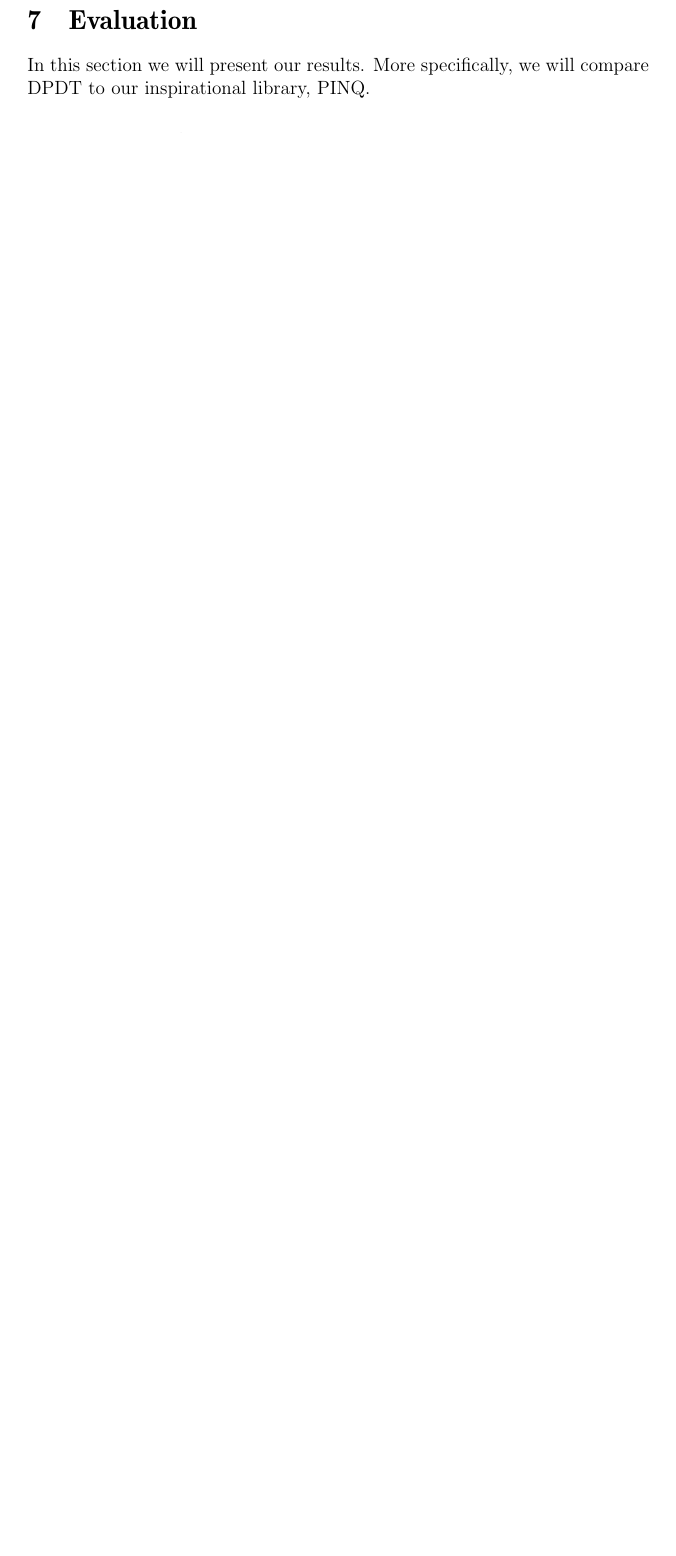
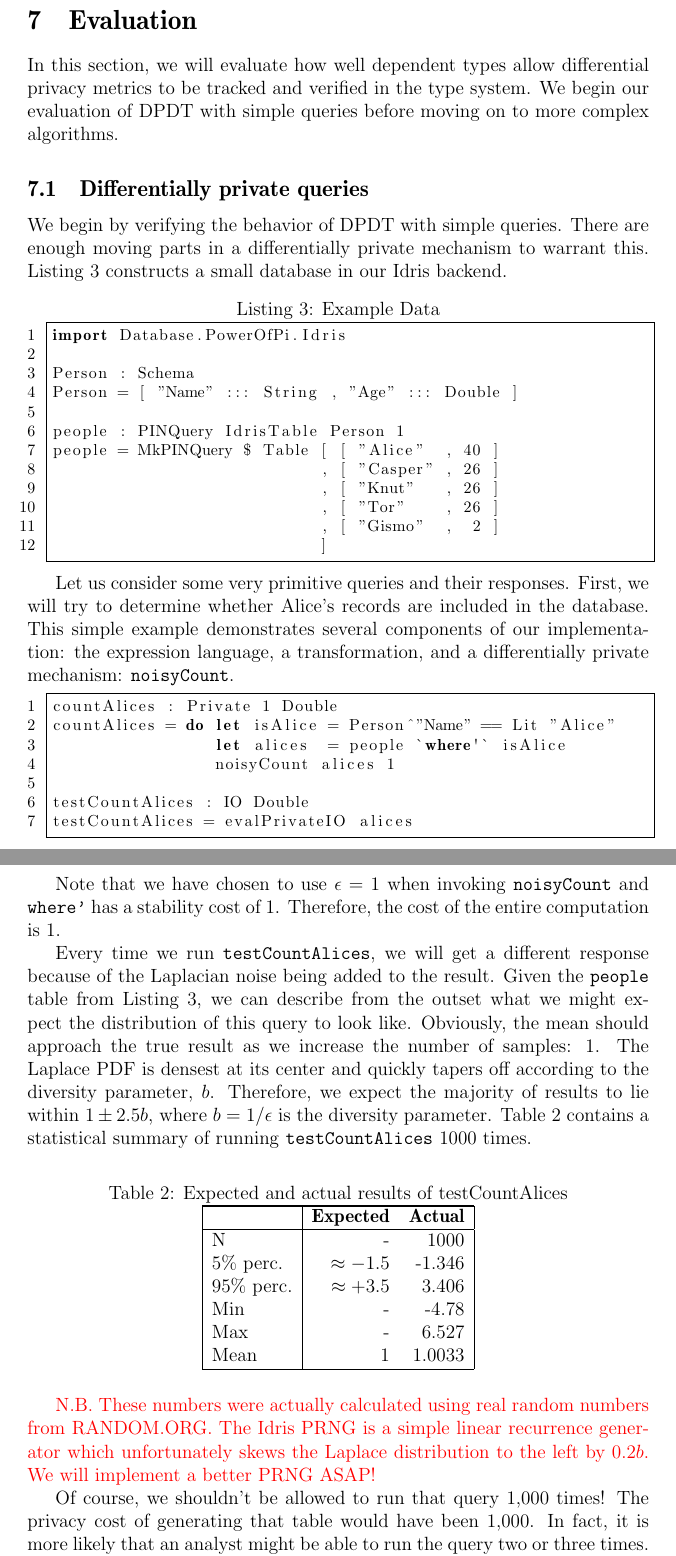
Before and after one commit to cassiebaer/ucph-msc-thesis-dpdt, a LaTeX paper (docs/main.tex): part of page 28 of 33 before the commit and two parts of pages 28 and 29 of 35 after it, the two joined at a grey line, cut so that both start at the same text, the shorter picture padded with empty space. Compiled offline with pdfLaTeX.

Commit message:
Add partially written validation section

```diff
--- a/docs/main.tex
+++ b/docs/main.tex
@@ -975,5 +975,87 @@ noisyCount (MkPINQuery q) eps = MkPrivate $ \g =>
 
 \section{Evaluation}\label{sec:evaluation}
 
-In this section we will present our results.
-More specifically, we will compare DPDT to our inspirational library, PINQ.
+In this section, we will evaluate how well dependent types allow differential privacy metrics to be tracked and verified in the type system.
+We begin our evaluation of DPDT with simple queries before moving on to more complex algorithms.
+% TODO 3 : does this section actually do that?
+
+\subsection{Differentially private queries}
+
+We begin by verifying the behavior of DPDT with simple queries.
+There are enough moving parts in a differentially private mechanism to warrant this.
+Listing~\ref{lst:example_data_people} constructs a small database in our Idris backend.
+
+\begin{lstlisting}[caption={Example Data},label={lst:example_data_people}]
+import Database.PowerOfPi.Idris
+
+Person : Schema
+Person = [ "Name" ::: String , "Age" ::: Double ]
+
+people : PINQuery IdrisTable Person 1
+people = MkPINQuery $ Table [ [ "Alice"  , 40 ]
+                            , [ "Casper" , 26 ]
+                            , [ "Knut"   , 26 ]
+                            , [ "Tor"    , 26 ]
+                            , [ "Gismo"  ,  2 ]
+                            ]
+\end{lstlisting}
+
+Let us consider some very primitive queries and their responses.
+First, we will try to determine whether Alice's records are included in the database.
+This simple example demonstrates several components of our implementation: the expression language, a transformation, and a differentially private mechanism: \texttt{noisyCount}.
+
+\begin{lstlisting}
+countAlices : Private 1 Double
+countAlices = do let isAlice = Person^"Name" == Lit "Alice"
+                 let alices  = people `where'` isAlice
+                 noisyCount alices 1
+
+testCountAlices : IO Double
+testCountAlices = evalPrivateIO alices
+\end{lstlisting}
+
+Note that we have chosen to use $\epsilon = 1$ when invoking \texttt{noisyCount} and \texttt{where'} has a stability cost of 1.
+Therefore, the cost of the entire computation is 1.
+
+Every time we run \texttt{testCountAlices}, we will get a different response because of the Laplacian noise being added to the result.
+Given the \texttt{people} table from Listing~\ref{lst:example_data_people}, we can describe from the outset what we might expect the distribution of this query to look like.
+Obviously, the mean should approach the true result as we increase the number of samples: 1.
+The Laplace PDF is densest at its center and quickly tapers off according to the diversity parameter, $b$.
+Therefore, we expect the majority of results to lie within $1 \pm 2.5b$, where $b=1/\epsilon$ is the diversity parameter.
+Table~\ref{tab:testCountAlices_results} contains a statistical summary of running \texttt{testCountAlices} 1000 times.
+% TODO 2 : add a figure of Laplace PDF and refer to it from here
+
+\begin{table}[h!]
+  \caption{Expected and actual results of testCountAlices}
+  \label{tab:testCountAlices_results}
+  \centering
+
+  \begin{tabular}{|l|rr|}
+  \hline
+
+  \hline
+  \textbf{} & \textbf{Expected} & \textbf{Actual} \\
+  \hline
+    N          &             -  &   1000 \\
+    5\% perc.  & $\approx -1.5$ & -1.346 \\
+    95\% perc. & $\approx +3.5$ &  3.406 \\
+    Min        &             -  &  -4.78 \\
+    Max        &             -  &  6.527 \\
+    Mean       &             1  & 1.0033 \\
+  \hline
+
+  \hline
+  \end{tabular}
+\end{table}
+
+{\color{red}
+  N.B. These numbers were actually calculated using real random numbers from RANDOM.ORG.
+  The Idris PRNG is a simple linear recurrence generator which unfortunately skews the Laplace distribution to the left by $0.2b$.
+  We will implement a better PRNG ASAP!
+  % TODO 1 : implement a better PRNG
+}
+
+Of course, we shouldn't be allowed to run that query 1,000 times!
+The privacy cost of generating that table would have been 1,000.
+In fact, it is more likely that an analyst might be able to run the query two or three times.
+Listing % TODO
```
Also changed, not shown: docs/main.tex (13 more changed lines).
